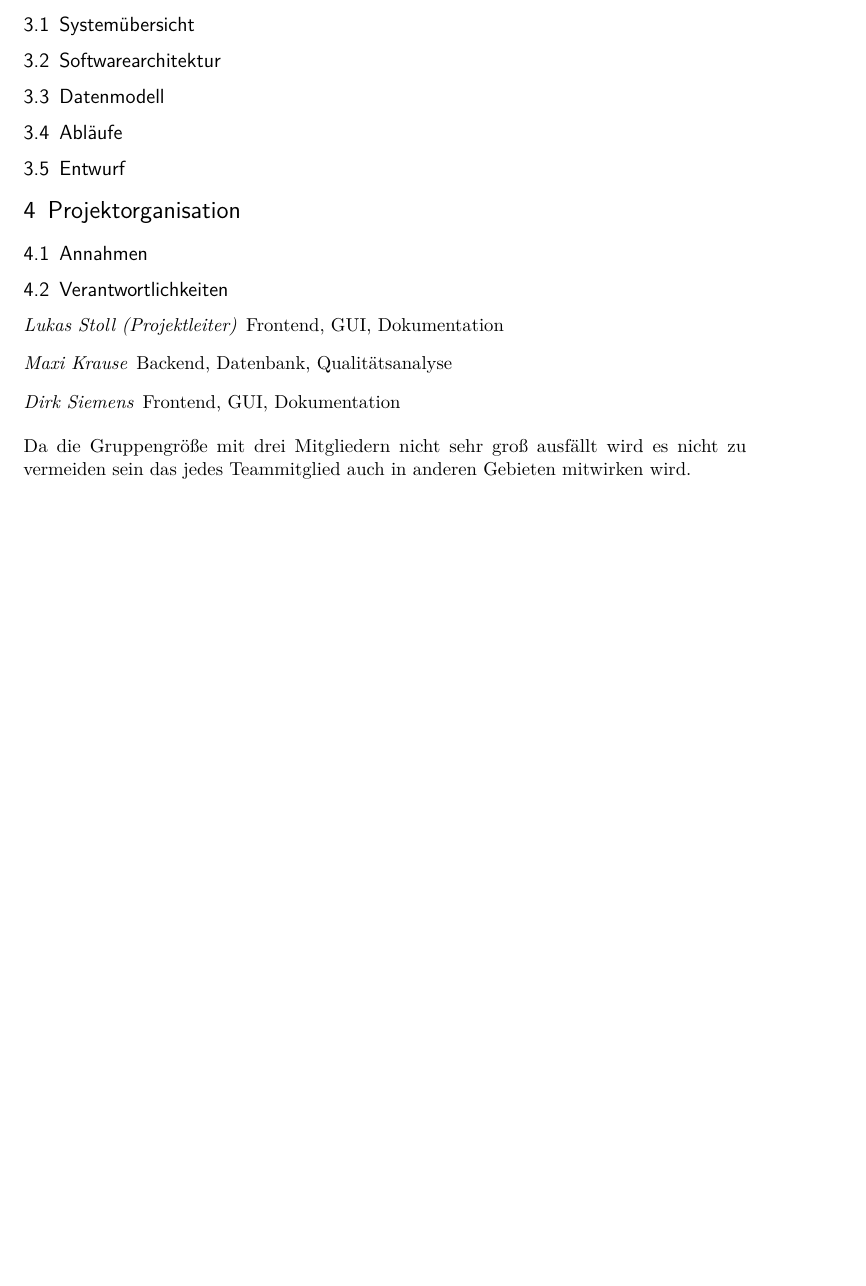
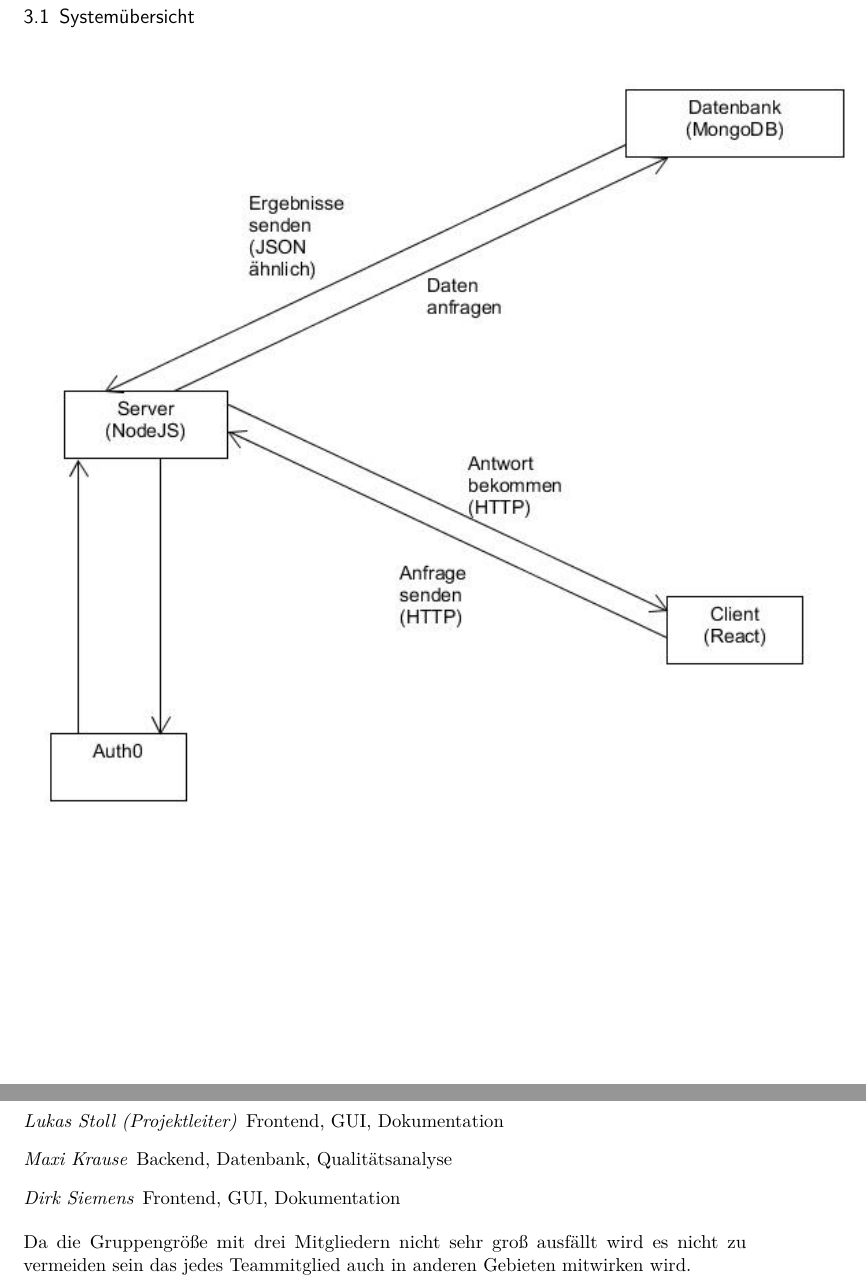
Before and after one commit to MaxiKrause/RichClientRepo, a LaTeX document (Pflichtenheft/Template.tex, which reads Pflichtenheft/content/Auswertung.tex): part of page 12 of 13 before the commit and two parts of pages 13 and 14 of 14 after it, the two joined at a grey line, cut so that both start at the same text, the shorter picture padded with empty space. Compiled offline with pdfLaTeX; an older LaTeX class or package is replaced by its successor.

Commit message:
Systemarchitektur added

```diff
--- a/Pflichtenheft/content/Auswertung.tex
+++ b/Pflichtenheft/content/Auswertung.tex
@@ -114,6 +114,10 @@
 
 	\subsection{Systemübersicht}
 
+		\begin{figure}[H]
+			\includegraphics[scale=0.8]{images/SYCArchitektur}
+		\end{figure}
+
 	\subsection{Softwarearchitektur}
 
 	\subsection{Datenmodell}
```
Also changed, not shown: Pflichtenheft/Template.pdf, Pflichtenheft/images/SYCArchitektur.jpg (added), 5 other files.
